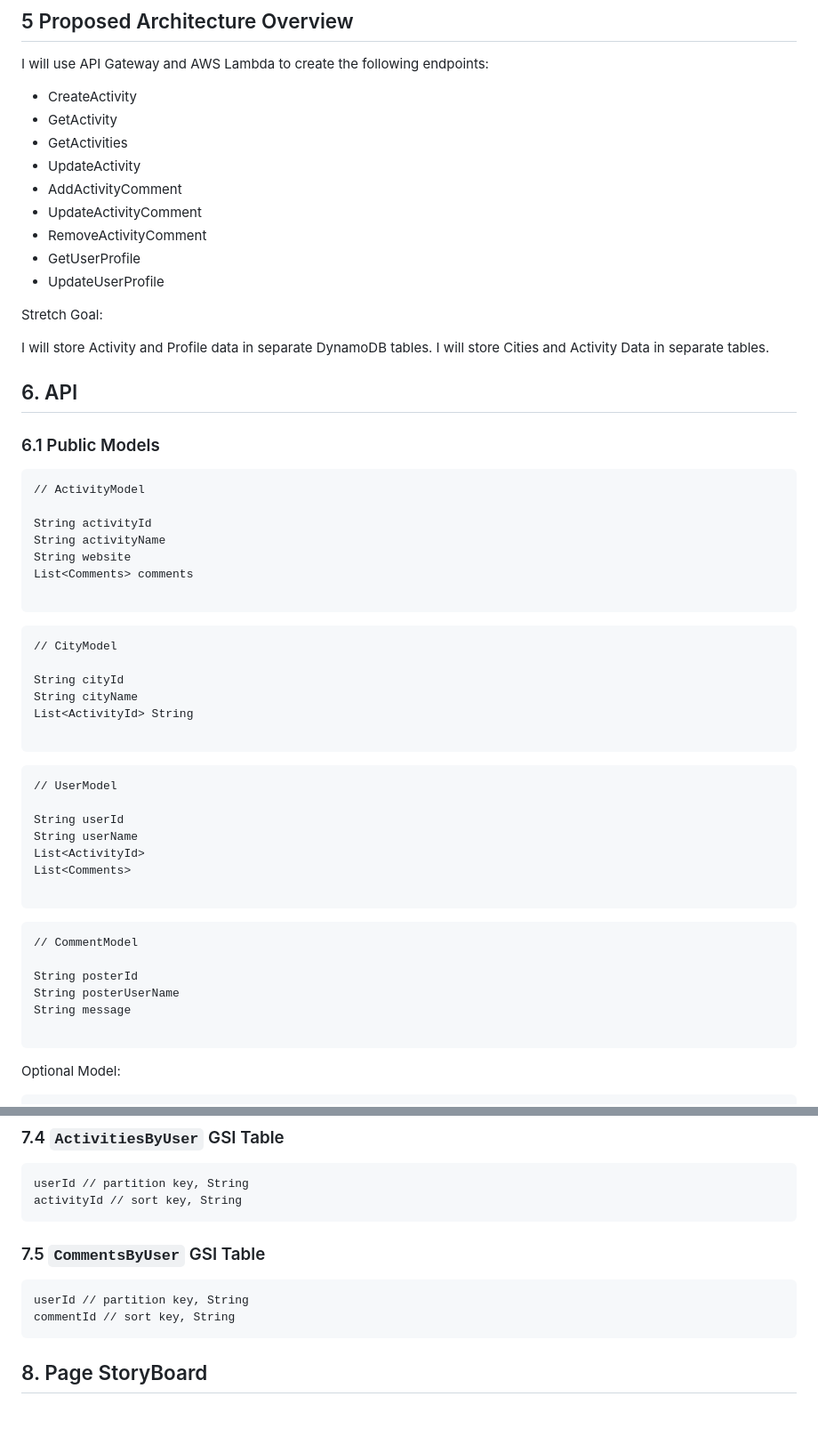
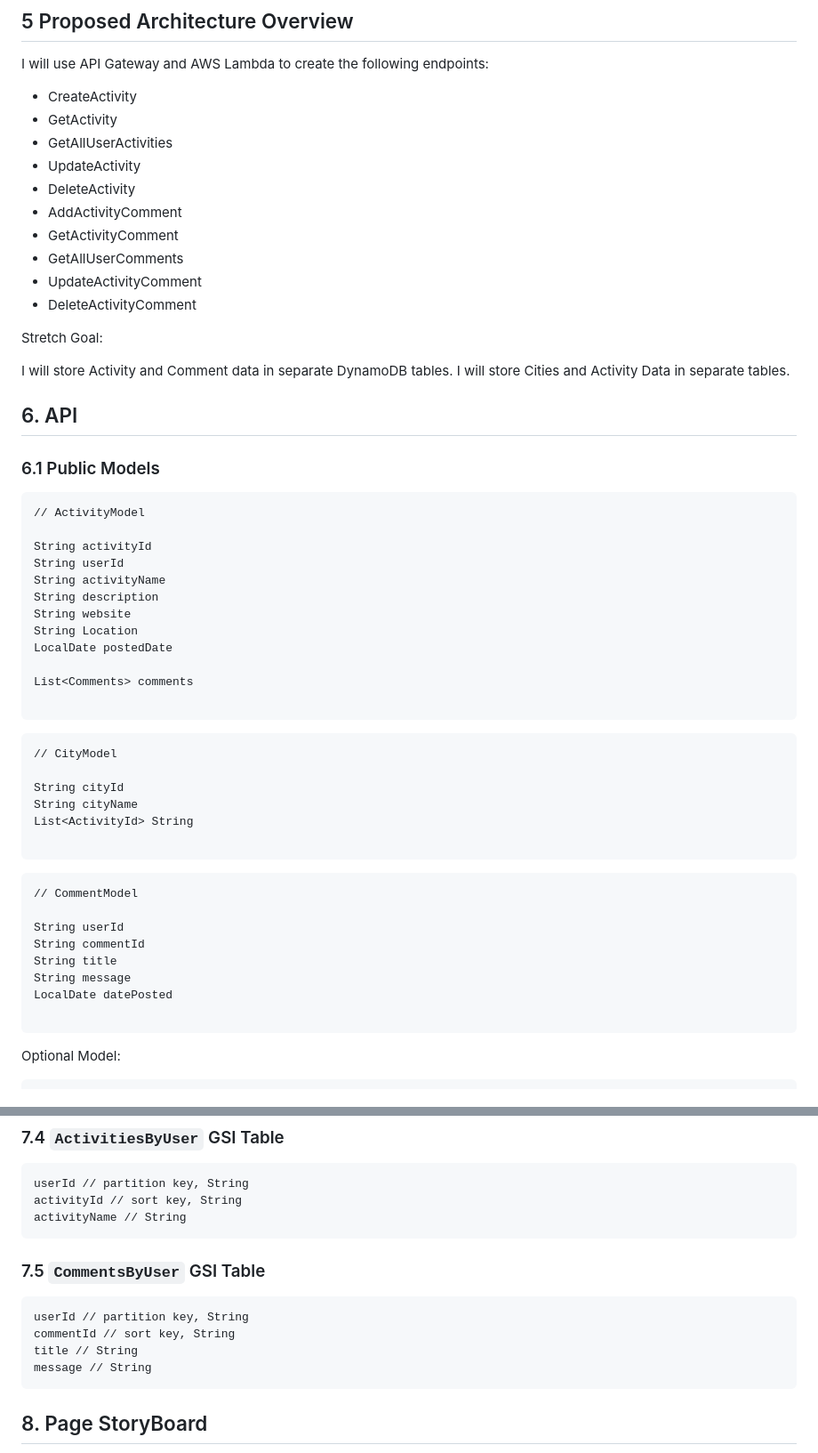
Before and after one commit to Justin-Locke/TaLE, a Markdown page: DesignDoc.md, 2 parts joined by grey strips. Shown at 89% size. GitHub-like rendering; blank space fills up the shorter version.

````diff
--- a/DesignDoc.md
+++ b/DesignDoc.md
@@ -47,17 +47,18 @@ TaLE is an application to provide travelers with information on activities in a
 I will use API Gateway and AWS Lambda to create the following endpoints:
 - CreateActivity
 - GetActivity
-- GetActivities
+- GetAllUserActivities
 - UpdateActivity
+- DeleteActivity
 - AddActivityComment
+- GetActivityComment
+- GetAllUserComments
 - UpdateActivityComment
-- RemoveActivityComment
-- GetUserProfile
-- UpdateUserProfile
+- DeleteActivityComment
 
 Stretch Goal:
 
-I will store Activity and Profile data in separate DynamoDB tables.
+I will store Activity and Comment data in separate DynamoDB tables.
 I will store Cities and Activity Data in separate tables.
 
 ## 6. API
@@ -66,8 +67,13 @@ I will store Cities and Activity Data in separate tables.
 // ActivityModel
 
 String activityId
+String userId
 String activityName
+String description
 String website
+String Location
+LocalDate postedDate
+
 List<Comments> comments
 
 ```
@@ -82,21 +88,13 @@ List<ActivityId> String
 ```
 
 ```
-// UserModel
+// CommentModel
 
 String userId
-String userName
-List<ActivityId>
-List<Comments>
-
-```
-
-```
-// CommentModel
-
-String posterId
-String posterUserName
+String commentId
+String title
 String message
+LocalDate datePosted
 
 ```
 
@@ -183,12 +189,15 @@ userId // String
 ```
 userId // partition key, String
 activityId // sort key, String
+activityName // String
 ```
 
 ### 7.5 `CommentsByUser` GSI Table
 ```
 userId // partition key, String
 commentId // sort key, String
+title // String
+message // String
 ```
 
 ## 8. Page StoryBoard
````
Also changed, not shown: other parts of DesignDoc.md (+24 -16 lines).
